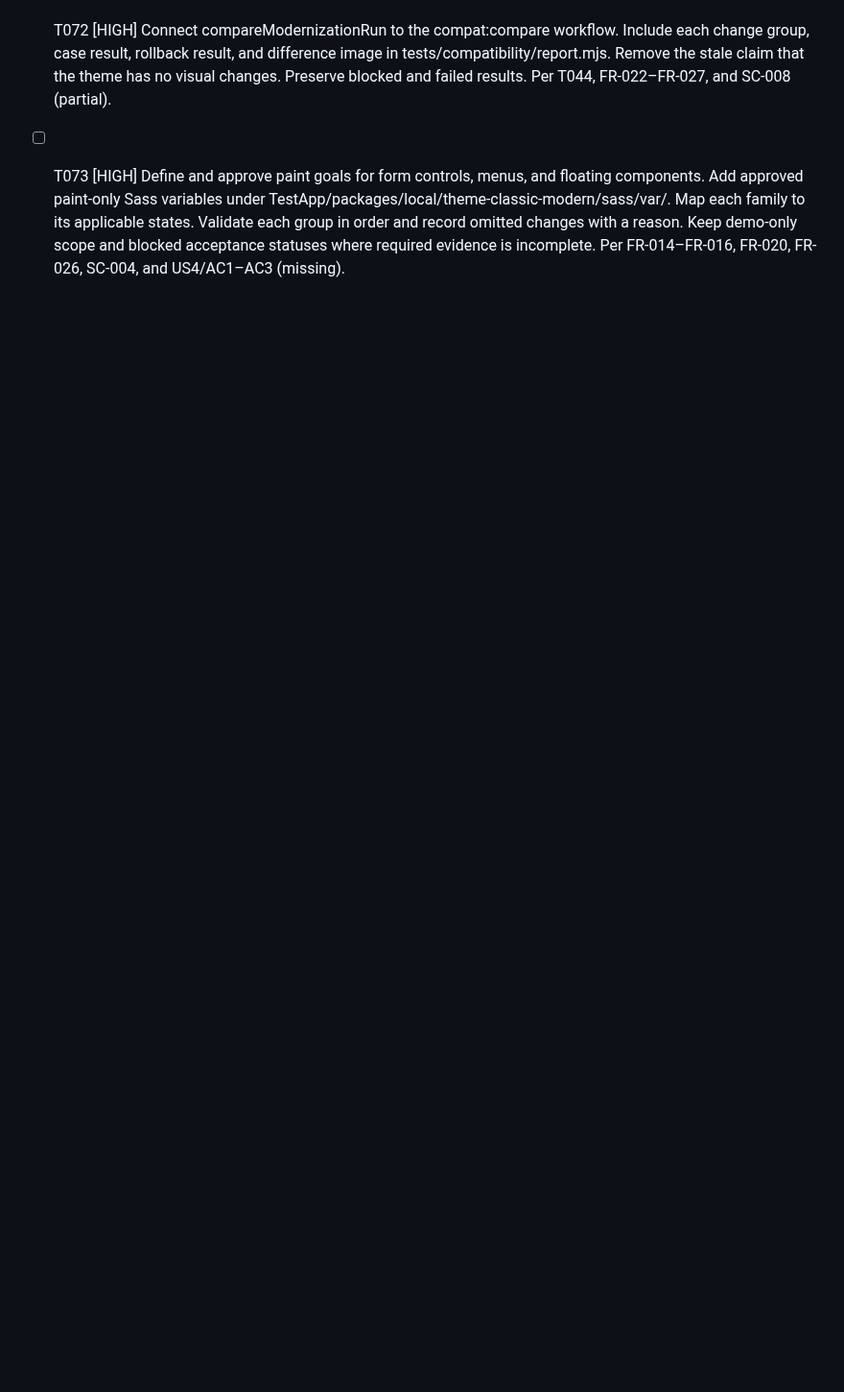
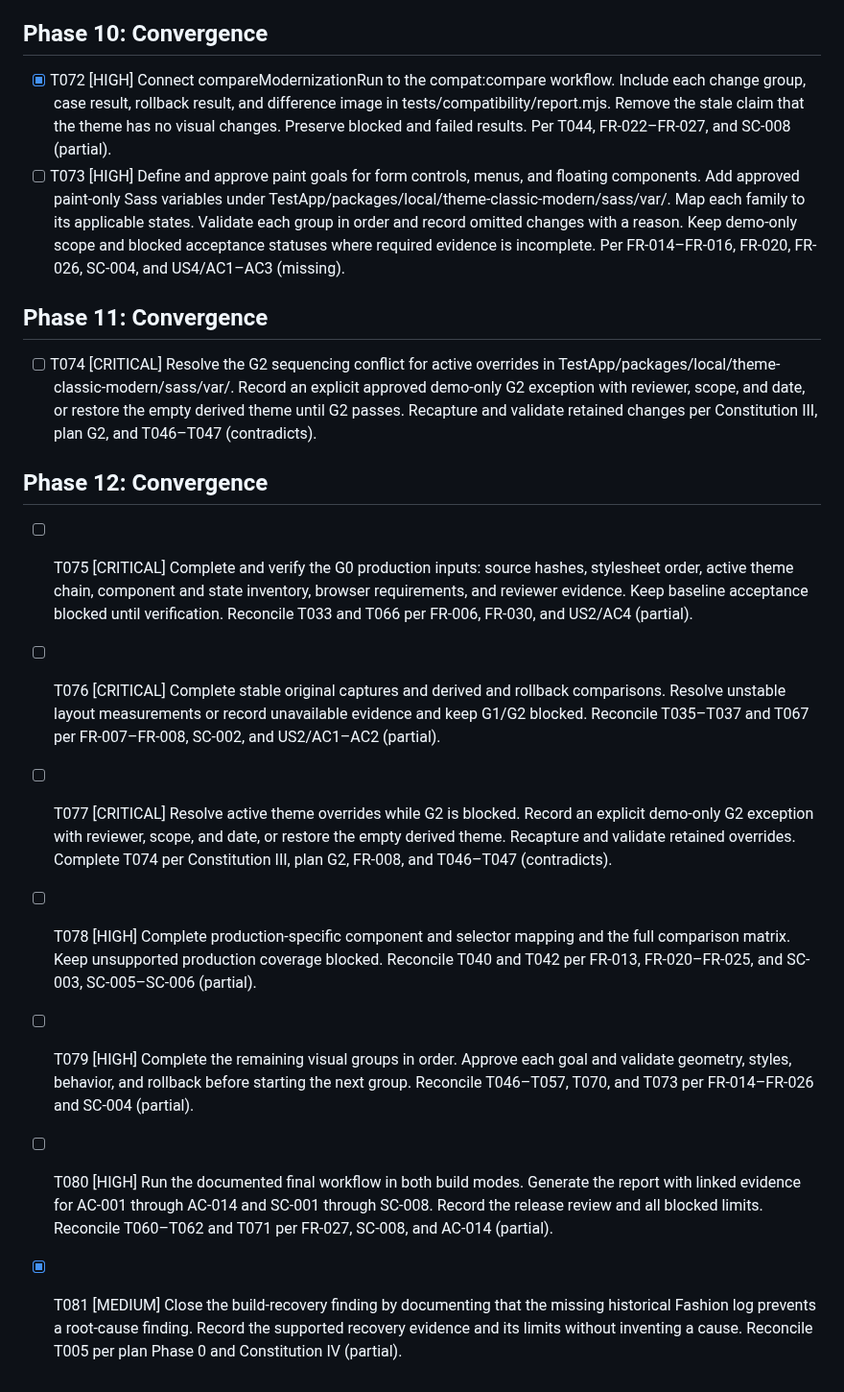
Before and after one commit to ViachaslauStrelnikau/extjs7-classic-theme-upgrade, a Markdown page: specs/001-modernize-classic-theme/tasks.md, the part around the change. Shown at 96% size. Rendered like a GitHub page; blank space fills up the shorter version.

Commit message:
T074-T081: Add convergence follow-up tasks

```diff
--- a/specs/001-modernize-classic-theme/tasks.md
+++ b/specs/001-modernize-classic-theme/tasks.md
@@ -288,3 +288,17 @@ Do not mark a task complete until its stated evidence exists.
 
 - [X] T072 [HIGH] Connect compareModernizationRun to the compat:compare workflow. Include each change group, case result, rollback result, and difference image in tests/compatibility/report.mjs. Remove the stale claim that the theme has no visual changes. Preserve blocked and failed results. Per T044, FR-022–FR-027, and SC-008 (partial).
 - [ ] T073 [HIGH] Define and approve paint goals for form controls, menus, and floating components. Add approved paint-only Sass variables under TestApp/packages/local/theme-classic-modern/sass/var/. Map each family to its applicable states. Validate each group in order and record omitted changes with a reason. Keep demo-only scope and blocked acceptance statuses where required evidence is incomplete. Per FR-014–FR-016, FR-020, FR-026, SC-004, and US4/AC1–AC3 (missing).
+
+## Phase 11: Convergence
+
+- [ ] T074 [CRITICAL] Resolve the G2 sequencing conflict for active overrides in TestApp/packages/local/theme-classic-modern/sass/var/. Record an explicit approved demo-only G2 exception with reviewer, scope, and date, or restore the empty derived theme until G2 passes. Recapture and validate retained changes per Constitution III, plan G2, and T046–T047 (contradicts).
+
+## Phase 12: Convergence
+
+- [ ] T075 [CRITICAL] Complete and verify the G0 production inputs: source hashes, stylesheet order, active theme chain, component and state inventory, browser requirements, and reviewer evidence. Keep baseline acceptance blocked until verification. Reconcile T033 and T066 per FR-006, FR-030, and US2/AC4 (partial).
+- [ ] T076 [CRITICAL] Complete stable original captures and derived and rollback comparisons. Resolve unstable layout measurements or record unavailable evidence and keep G1/G2 blocked. Reconcile T035–T037 and T067 per FR-007–FR-008, SC-002, and US2/AC1–AC2 (partial).
+- [ ] T077 [CRITICAL] Resolve active theme overrides while G2 is blocked. Record an explicit demo-only G2 exception with reviewer, scope, and date, or restore the empty derived theme. Recapture and validate retained overrides. Complete T074 per Constitution III, plan G2, FR-008, and T046–T047 (contradicts).
+- [ ] T078 [HIGH] Complete production-specific component and selector mapping and the full comparison matrix. Keep unsupported production coverage blocked. Reconcile T040 and T042 per FR-013, FR-020–FR-025, and SC-003, SC-005–SC-006 (partial).
+- [ ] T079 [HIGH] Complete the remaining visual groups in order. Approve each goal and validate geometry, styles, behavior, and rollback before starting the next group. Reconcile T046–T057, T070, and T073 per FR-014–FR-026 and SC-004 (partial).
+- [ ] T080 [HIGH] Run the documented final workflow in both build modes. Generate the report with linked evidence for AC-001 through AC-014 and SC-001 through SC-008. Record the release review and all blocked limits. Reconcile T060–T062 and T071 per FR-027, SC-008, and AC-014 (partial).
+- [X] T081 [MEDIUM] Close the build-recovery finding by documenting that the missing historical Fashion log prevents a root-cause finding. Record the supported recovery evidence and its limits without inventing a cause. Reconcile T005 per plan Phase 0 and Constitution IV (partial).
```
